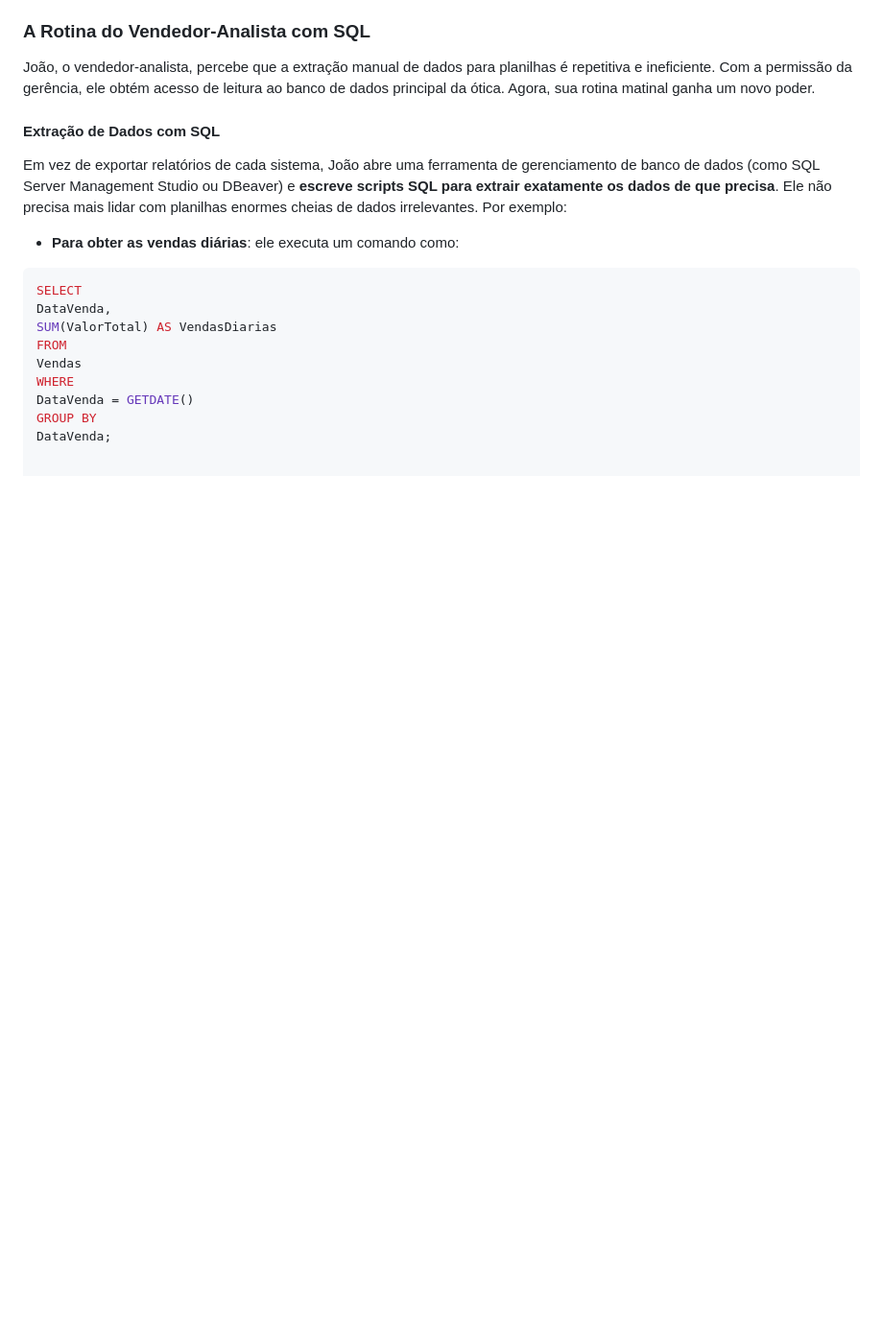
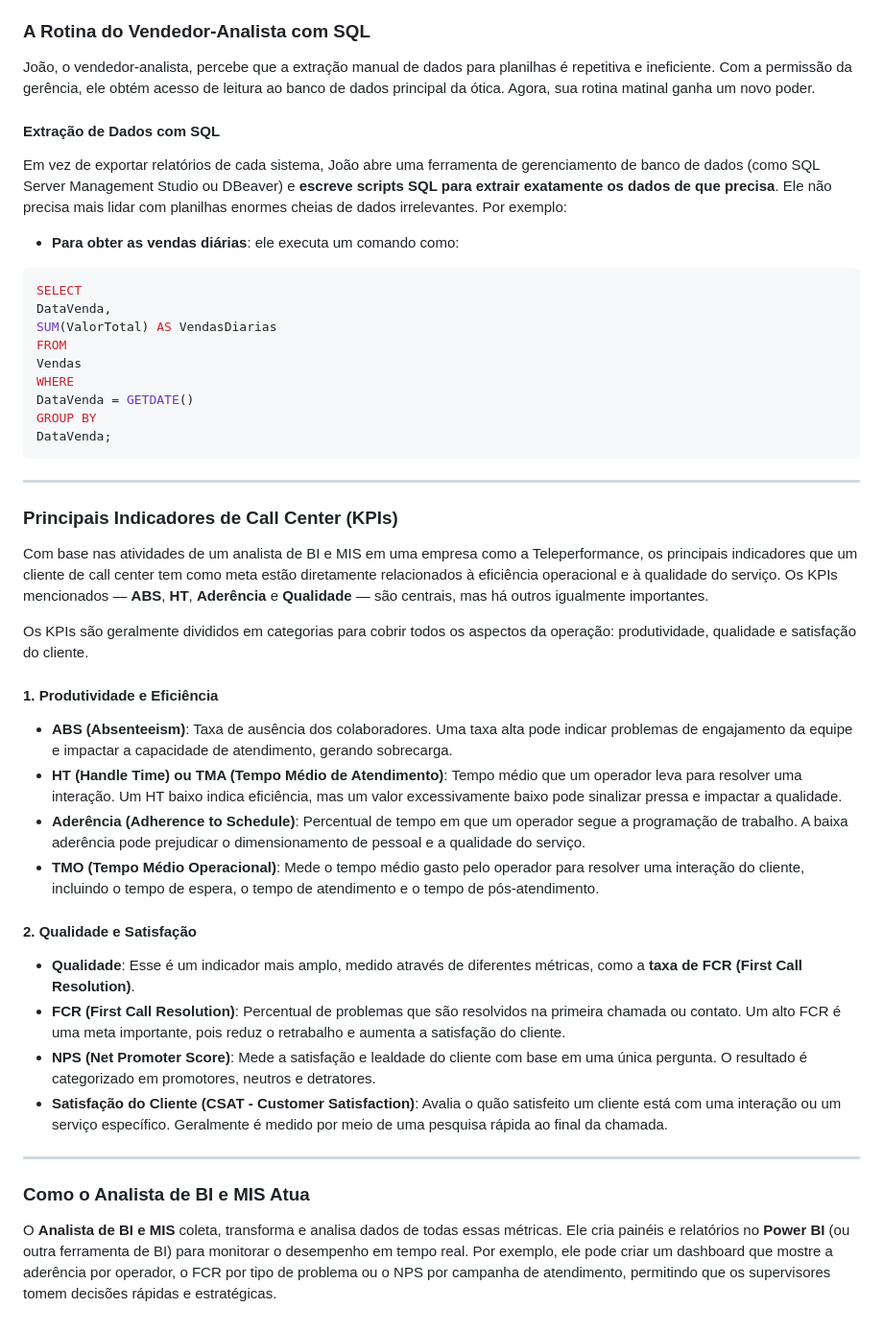
Before and after one commit to zyon-king/biAnalyst, a Markdown page: README.md, the part around the change. Shown: that part at 96% size. Drawn GitHub-style; blank space fills up the shorter version.

````diff
--- a/README.md
+++ b/README.md
@@ -94,3 +94,32 @@ WHERE
 DataVenda = GETDATE()
 GROUP BY
 DataVenda;
+```
+
+---
+
+### **Principais Indicadores de Call Center (KPIs)**
+
+Com base nas atividades de um analista de BI e MIS em uma empresa como a Teleperformance, os principais indicadores que um cliente de call center tem como meta estão diretamente relacionados à eficiência operacional e à qualidade do serviço. Os KPIs mencionados — **ABS**, **HT**, **Aderência** e **Qualidade** — são centrais, mas há outros igualmente importantes.
+
+Os KPIs são geralmente divididos em categorias para cobrir todos os aspectos da operação: produtividade, qualidade e satisfação do cliente.
+
+#### **1. Produtividade e Eficiência**
+
+* **ABS (Absenteeism)**: Taxa de ausência dos colaboradores. Uma taxa alta pode indicar problemas de engajamento da equipe e impactar a capacidade de atendimento, gerando sobrecarga.
+* **HT (Handle Time) ou TMA (Tempo Médio de Atendimento)**: Tempo médio que um operador leva para resolver uma interação. Um HT baixo indica eficiência, mas um valor excessivamente baixo pode sinalizar pressa e impactar a qualidade.
+* **Aderência (Adherence to Schedule)**: Percentual de tempo em que um operador segue a programação de trabalho. A baixa aderência pode prejudicar o dimensionamento de pessoal e a qualidade do serviço.
+* **TMO (Tempo Médio Operacional)**: Mede o tempo médio gasto pelo operador para resolver uma interação do cliente, incluindo o tempo de espera, o tempo de atendimento e o tempo de pós-atendimento.
+
+#### **2. Qualidade e Satisfação**
+
+* **Qualidade**: Esse é um indicador mais amplo, medido através de diferentes métricas, como a **taxa de FCR (First Call Resolution)**.
+* **FCR (First Call Resolution)**: Percentual de problemas que são resolvidos na primeira chamada ou contato. Um alto FCR é uma meta importante, pois reduz o retrabalho e aumenta a satisfação do cliente.
+* **NPS (Net Promoter Score)**: Mede a satisfação e lealdade do cliente com base em uma única pergunta. O resultado é categorizado em promotores, neutros e detratores.
+* **Satisfação do Cliente (CSAT - Customer Satisfaction)**: Avalia o quão satisfeito um cliente está com uma interação ou um serviço específico. Geralmente é medido por meio de uma pesquisa rápida ao final da chamada.
+
+---
+
+### **Como o Analista de BI e MIS Atua**
+
+O **Analista de BI e MIS** coleta, transforma e analisa dados de todas essas métricas. Ele cria painéis e relatórios no **Power BI** (ou outra ferramenta de BI) para monitorar o desempenho em tempo real. Por exemplo, ele pode criar um dashboard que mostre a aderência por operador, o FCR por tipo de problema ou o NPS por campanha de atendimento, permitindo que os supervisores tomem decisões rápidas e estratégicas.
````
